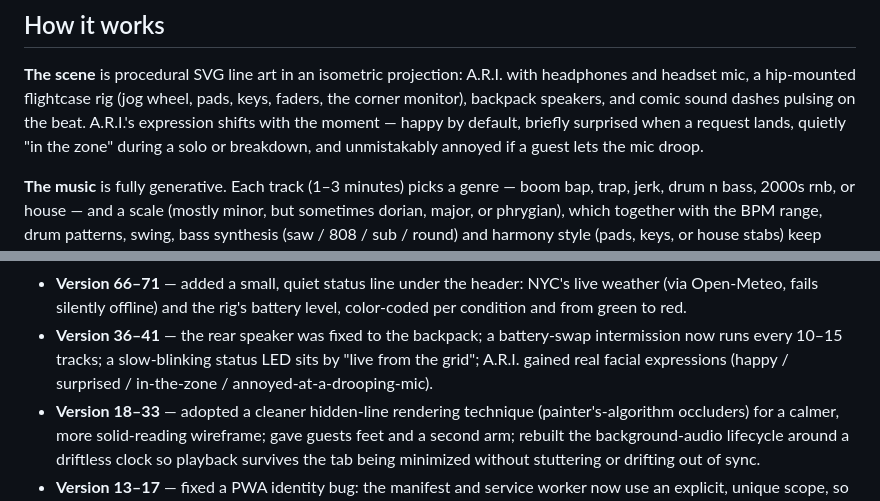
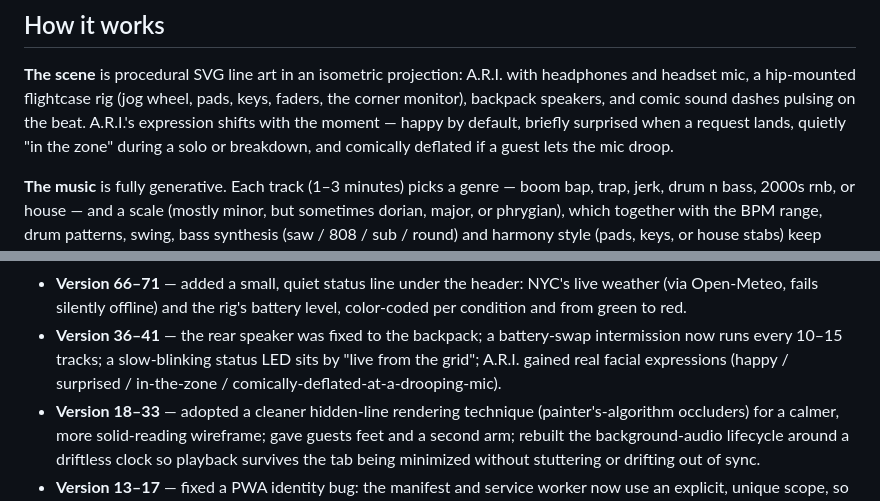
Before and after one commit to nachtaap/ari, a Markdown page: README.md, 2 parts joined by grey strips. GitHub-like rendering.

```diff
--- a/README.md
+++ b/README.md
@@ -28,7 +28,7 @@ headphones and headset mic, a hip-mounted flightcase rig (jog wheel, pads, keys,
 faders, the corner monitor), backpack speakers, and comic sound dashes pulsing on
 the beat. A.R.I.'s expression shifts with the moment — happy by default, briefly
 surprised when a request lands, quietly "in the zone" during a solo or breakdown,
-and unmistakably annoyed if a guest lets the mic droop.
+and comically deflated if a guest lets the mic droop.
 
 **The music** is fully generative. Each track (1–3 minutes) picks a genre — boom
 bap, trap, jerk, drum n bass, 2000s rnb, or house — and a scale (mostly minor, but
@@ -121,7 +121,7 @@ Keep `index.html`, `manifest.webmanifest`, `sw.js`, `apple-touch-icon.png`,
 - **Version 36–41** — the rear speaker was fixed to the backpack; a
   battery-swap intermission now runs every 10–15 tracks; a slow-blinking
   status LED sits by "live from the grid"; A.R.I. gained real facial
-  expressions (happy / surprised / in-the-zone / annoyed-at-a-drooping-mic).
+  expressions (happy / surprised / in-the-zone / comically-deflated-at-a-drooping-mic).
 - **Version 18–33** — adopted a cleaner hidden-line rendering technique
   (painter's-algorithm occluders) for a calmer, more solid-reading wireframe;
   gave guests feet and a second arm; rebuilt the background-audio lifecycle
```
